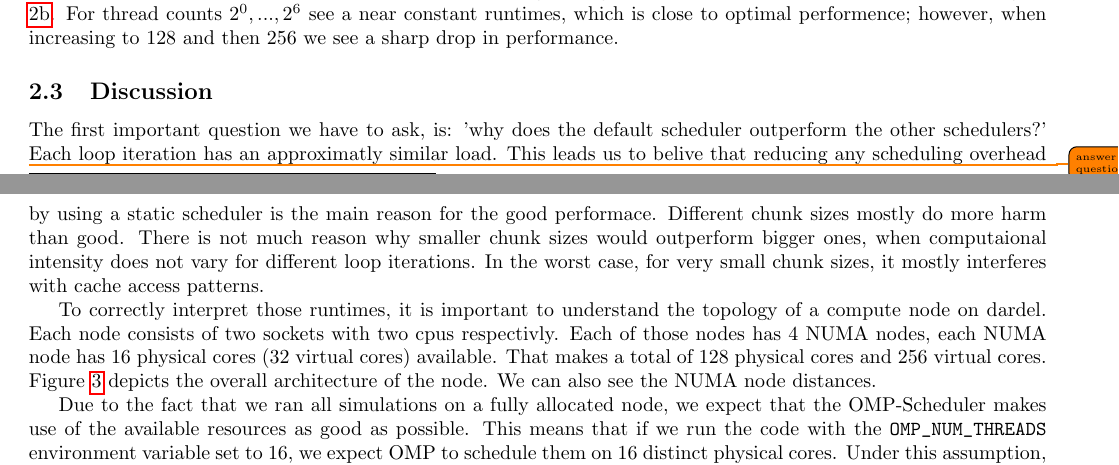
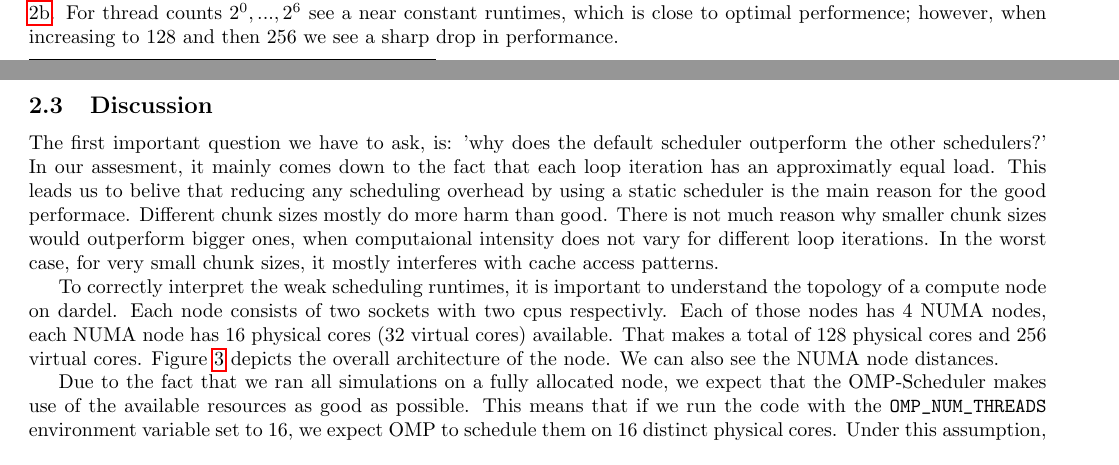
Before and after one commit to paulmyr/DD2356-MethodsHPC, a LaTeX document (5_project/report/project.tex): two parts of pages 4 and 5 of 14, joined at a grey line, cut so that both start at the same text. Compiled offline with pdfLaTeX.

Commit message:
[WIP] chapter 2 and 3

```diff
--- a/5_project/report/project.tex
+++ b/5_project/report/project.tex
@@ -324,14 +324,13 @@ For thread counts $2^0, ..., 2^6$ see a near constant runtimes, which is close t
 
 \subsection{Discussion}
 The first important question we have to ask, is: 'why does the default scheduler outperform the other schedulers?'
-\todo{answer this question}
-Each loop iteration has an approximatly similar load.
+In our assesment, it mainly comes down to the fact that each loop iteration has an approximatly equal load.
 This leads us to belive that reducing any scheduling overhead by using a static scheduler is the main reason for the good performace.
 Different chunk sizes mostly do more harm than good.
 There is not much reason why smaller chunk sizes would outperform bigger ones, when computaional intensity does not vary for different loop iterations.
 In the worst case, for very small chunk sizes, it mostly interferes with cache access patterns.
 
-To correctly interpret those runtimes, it is important to understand the topology of a compute node on dardel.
+To correctly interpret the weak scheduling runtimes, it is important to understand the topology of a compute node on dardel.
 \begin{figure}
      \centering
      \includegraphics[width=\textwidth]{../images/2_openmp/node_topology.png}
```
